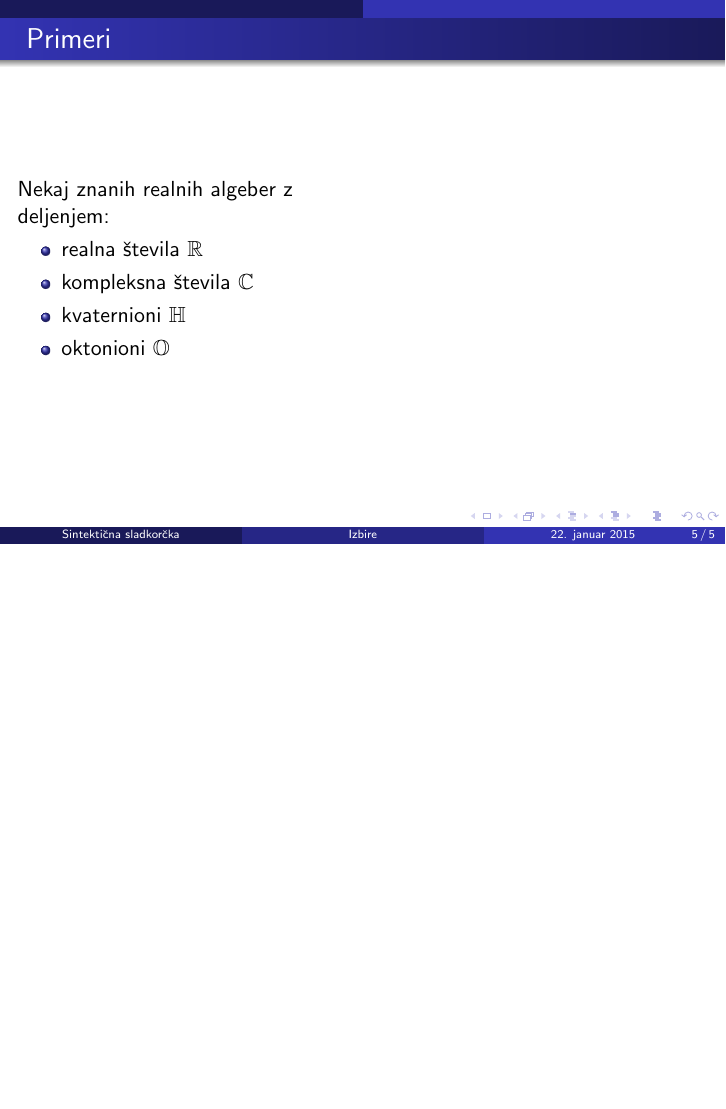
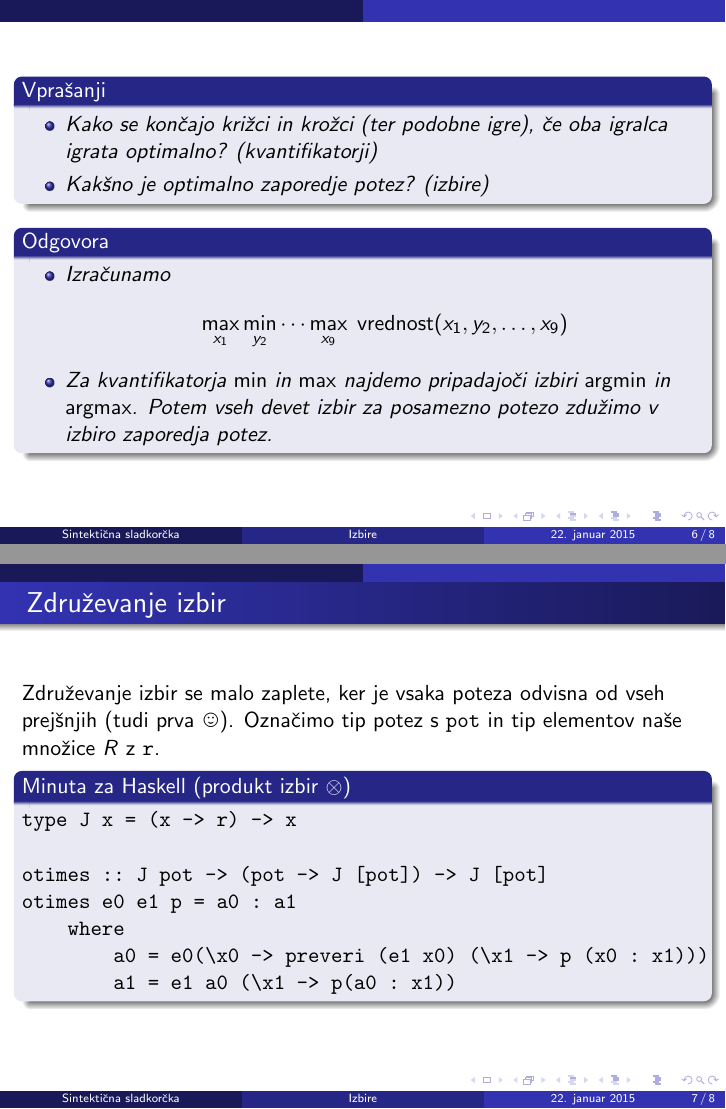
Before and after one commit to Petkomat/Funkcionali-izbire, LaTeX slides (Predstavitev/predstavitev.tex): page 6 of 6 before the commit and pages 10 and 11 of 12 after it, the two joined at a grey line, the shorter picture padded with empty space. Compiled offline with pdfLaTeX.

Commit message:
Prosojnice so najbrž večidel končane.

```diff
--- a/Predstavitev/predstavitev.tex
+++ b/Predstavitev/predstavitev.tex
@@ -5,6 +5,7 @@
 \usepackage{amsfonts}
 %\usepackage{theorem}
 \usepackage{amsthm}
+\usepackage{ wasysym }
 
 \usetheme{Warsaw}
 
@@ -17,11 +18,11 @@
 %\institute[]{}
 
 \newtheorem{defin}{Definicija}
-\newtheorem{trd}{Trditev}
-\newtheorem{izrek}{Izrek}
+\newtheorem{vpr}{Vprašanji}
+\newtheorem{odg}{Odgovora}
 \newtheorem{dok}{Dokaz}
 \newtheorem{posl}{Posledica}
-\newtheorem{lema}{Lema}
+\newtheorem{koda}{Minuta za Haskell}
 \newtheorem{prim}{Primer}
 \def\Rn{\mathbb{R}^n}
 \def\izo{\approx}
@@ -30,6 +31,8 @@
 \def\fora{\forall}
 \newcommand{\sgn}{\operatorname{sgn}}
 \newcommand{\df}{\operatorname{df}}
+\newcommand{\argmin}{\operatorname{argmin}}
+\newcommand{\argmax}{\operatorname{argmax}}
 
 \begin{document}
 
@@ -88,0 +112,2 @@ Tudi $\min$ in $\max$ sta kvantifikatorja tipa \texttt{(poteze -> R) -> R} za $R
+	\item Kako se končajo križci in krožci (ter podobne igre), če oba igralca igrata optimalno? (kvantifikatorji)
+	\item Kakšno je optimalno zaporedje potez? (izbire)
@@ -88,0 +119,3 @@ Tudi $\min$ in $\max$ sta kvantifikatorja tipa \texttt{(poteze -> R) -> R} za $R
+	\item Izračunamo $$\max_{x_1}\min_{y_2}\cdots \max_{x_9}\;\operatorname{vrednost}(x_1, y_2,\dots, x_9)$$
+	\item Za kvantifikatorja $\min$ in $\max$ najdemo pripadajoči izbiri $\argmin$ in $\argmax$. Potem vseh devet izbir
+	za posamezno potezo zdužimo v izbiro zaporedja potez.
@@ -89,35 +127,20 @@ Tudi $\min$ in $\max$ sta kvantifikatorja tipa \texttt{(poteze -> R) -> R} za $R
+\begin{frame}[fragile]{Združevanje izbir}%[fragile] zaradi verbatima
+Združevanje izbir se malo zaplete, ker je vsaka poteza odvisna od vseh prejšnjih (tudi prva \smiley).
+Označimo tip potez s \texttt{pot} in tip elementov naše množice $R$ z \texttt{r}.
+\begin{koda}[produkt izbir $\otimes$]
+\begin{verbatim}
+type J x = (x -> r) -> x
+
+otimes :: J pot -> (pot -> J [pot]) -> J [pot]
+otimes e0 e1 p = a0 : a1
+    where
+        a0 = e0(\x0 -> preveri (e1 x0) (\x1 -> p (x0 : x1)))
+        a1 = e1 a0 (\x1 -> p(a0 : x1))
+\end{verbatim}
+\end{koda}
+
+\end{frame}
 
 
-\begin{frame}{Primeri}
-
-
-\begin{columns}
-\begin{column}{.48\textwidth}
-%\color{red}\rule{\linewidth}{4pt}
-
-	Nekaj znanih realnih algeber z deljenjem:
-	\begin{itemize}
-	\item  realna števila $\mathbb{R}$
-	\item  kompleksna števila $\mathbb{C}$
-	\item  kvaternioni $\mathbb{H}$
-	\item  oktonioni $\mathbb{O}$
-	\end{itemize}
-
-\end{column}%
-\hfill%
-\begin{column}{.48\textwidth}
-%\color{blue}\rule{\linewidth}{4pt}
-
-%\begin{figure}
-%\includegraphics[scale = 0.20]{FanoMnemonic.png}
-%
-%\caption{Množenje oktonionov
-%
-%\label{fig:figure}}
-%\end{figure}
-
-
-\end{column}%
-\end{columns}
-
-
+\begin{frame}[fragile]{Združevanje izbir}
+\begin{koda}[produkt izbir $\bigotimes$]
```
Also changed, not shown: Predstavitev/predstavitev.tex (42 more changed lines).
